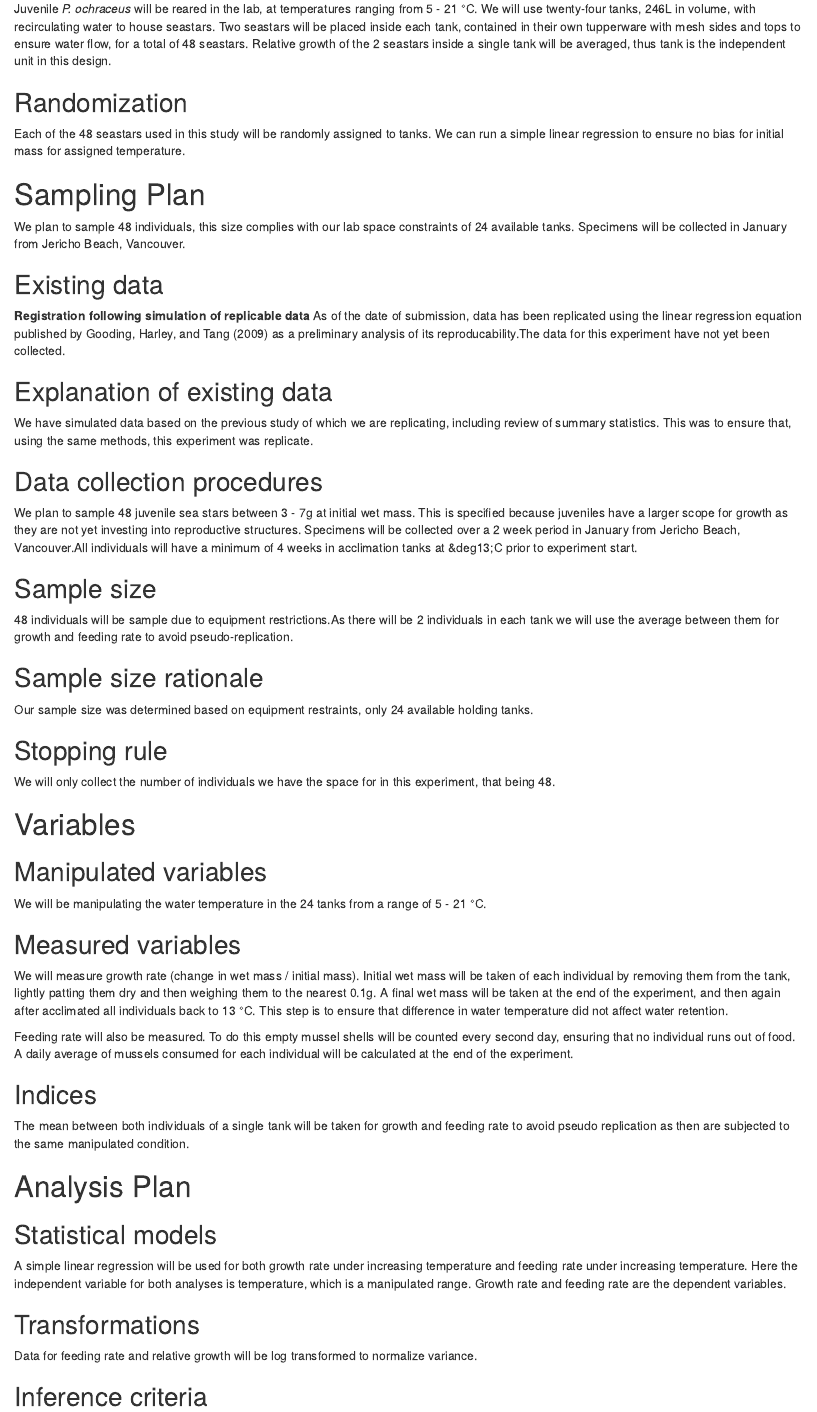
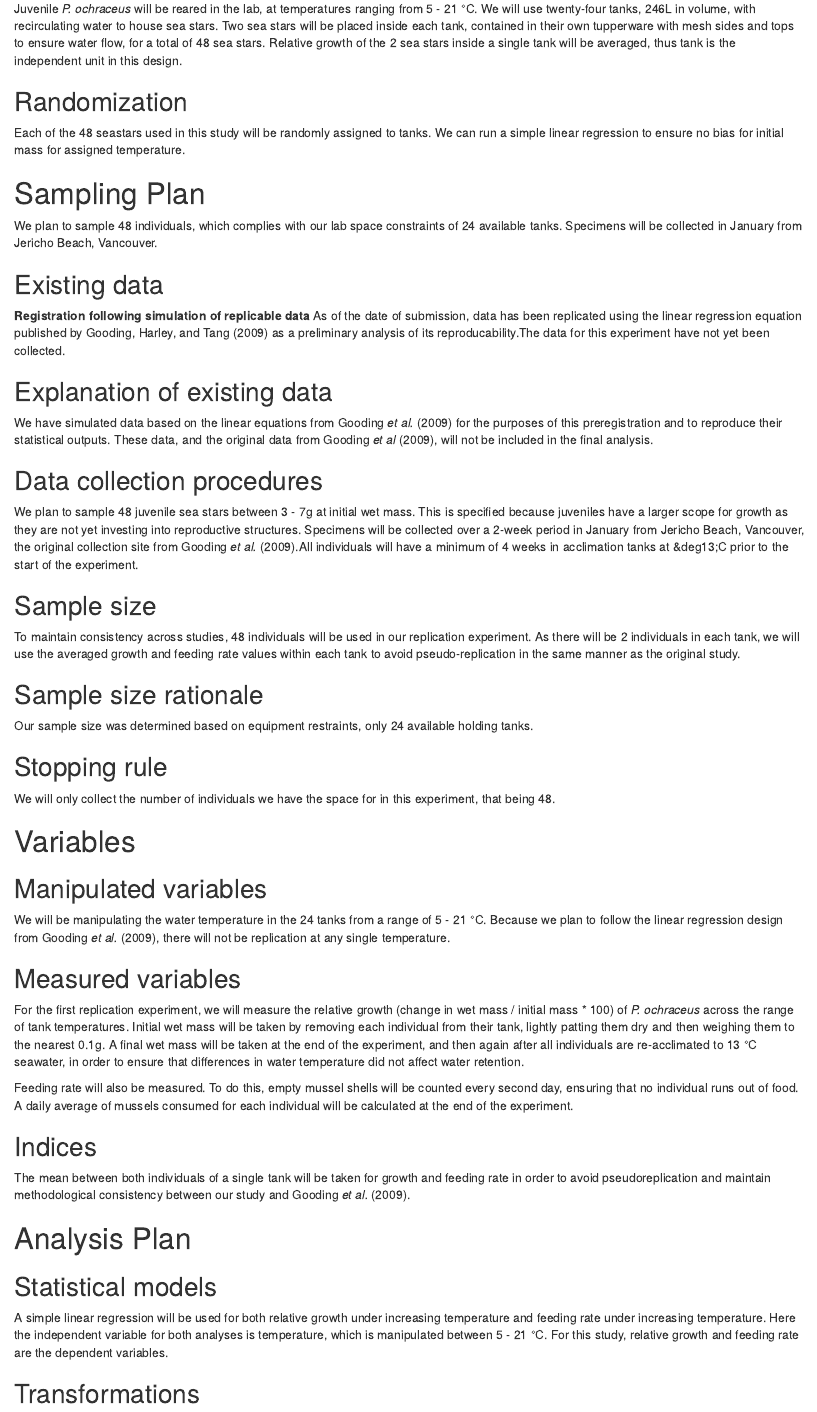
Before and after one commit to sandraemry/Replicability-Preregistration, an R Markdown document (scripts/Goodingetal2009_Prereg.Rmd): the page in a window 1100 px wide, from 1400 px down before the commit and from 1420 px down after it, so that both start at the same text. Rendered offline with R 4.5, knitr and Pandoc, with nearby package versions; drawn as R Markdown's standard HTML page in place of the format the file asks for.

Commit message:
Edited for clarity and typos from line 1 to 238.

```diff
--- a/scripts/Goodingetal2009_Prereg.Rmd
+++ b/scripts/Goodingetal2009_Prereg.Rmd
@@ -5,16 +5,16 @@ date            : "`r Sys.setlocale('LC_TIME', 'C'); format(Sys.time(), '%d\\\\.
 
 author:
 
-  - name        : Biddlecombe Brooke
+  - name        : Biddlecombe, Brooke
     affiliation : "2"
 
-  - name        : Brownlee Graham
+  - name        : Brownlee, Graham
     affiliation : "1"
 
-  - name        : Emry Sandra
+  - name        : Emry, Sandra
     affiliation : "1"
 
-  - name        : Mac Rae Danielle
+  - name        : Mac Rae, Danielle
     affiliation : "3"
 
 
@@ -87,7 +87,7 @@ This question has a variety of possible answers. The key is for a researcher to
 
 Example: We have a between subjects design with 1 factor (sugar by mass) with 4 levels. -->
 
-Juvenile *P. ochraceus* will be reared in the lab, at temperatures ranging from 5 - 21 &deg;C. We will use twenty-four tanks, 246L in volume, with recirculating water to house seastars. Two seastars will be placed inside each tank, contained in their own tupperware with mesh sides and tops to ensure water flow, for a total of 48 seastars. Relative growth of the 2 seastars inside a single tank will be averaged, thus tank is the independent unit in this design.
+Juvenile *P. ochraceus* will be reared in the lab, at temperatures ranging from 5 - 21 &deg;C. We will use twenty-four tanks, 246L in volume, with recirculating water to house sea stars. Two sea stars will be placed inside each tank, contained in their own tupperware with mesh sides and tops to ensure water flow, for a total of 48 sea stars. Relative growth of the 2 sea stars inside a single tank will be averaged, thus tank is the independent unit in this design.
 
 ## Randomization
 <!-- If you are doing a randomized study, how will you randomize, and at what level? Typical randomization techniques include: simple, block, stratified, and adaptive covariate randomization. If randomization is required for the study, the method should be specified here, not simply the source of random numbers.
@@ -100,7 +100,7 @@ Each of the 48 seastars used in this study will be randomly assigned to tanks. W
 # Sampling Plan
 <!-- In this section we’ll ask you to describe how you plan to collect samples, as well as the number of samples you plan to collect and your rationale for this decision. Please keep in mind that the data described in this section should be the actual data used for analysis, so if you are using a subset of a larger dataset, please describe the subset that will actually be used in your study. -->
 
-We plan to sample 48 individuals, this size complies with our lab space constraints of 24 available tanks. Specimens will be collected in January from Jericho Beach, Vancouver.
+We plan to sample 48 individuals, which complies with our lab space constraints of 24 available tanks. Specimens will be collected in January from Jericho Beach, Vancouver.
 
 ## Existing data
 <!-- Preregistration is designed to make clear the distinction between confirmatory tests, specified prior to seeing the data, and exploratory analyses conducted after observing the data. Therefore, creating a research plan in which existing data will be used presents unique challenges. Please select the description that best describes your situation. Please do not hesitate to contact us if you have questions about how to answer this question (prereg@cos.io). -->
@@ -125,7 +125,7 @@ An appropriate instance of using existing data would be collecting a sample size
 
 Example: An appropriate instance of using existing data would be collecting a sample size much larger than is required for the study, using a small portion of it to conduct exploratory analysis, and then registering one particular analysis that showed promising results. After registration, conduct the specified analysis on that part of the dataset that had not been investigated by the researcher up to that point. -->
 
-We have simulated data based on the previous study of which we are replicating, including review of summary statistics. This was to ensure that, using the same methods, this experiment was replicate.
+We have simulated data based on the linear equations from  Gooding *et al.* (2009) for the purposes of this preregistration and to reproduce their statistical outputs. These data, and the original data from Gooding *et al* (2009),  will not be included in the final analysis.
 
 
 ## Data collection procedures
@@ -135,7 +135,7 @@ The answer to this question requires a specific set of instructions so that anot
 
 Example: Participants will be recruited through advertisements at local pastry shops. Participants will be paid $10 for agreeing to participate (raised to $30 if our sample size is not reached within 15 days of beginning recruitment). Participants must be at least 18 years old and be able to eat the ingredients of the pastries. -->
 
-We plan to sample 48 juvenile sea stars between 3 - 7g at initial wet mass. This is specified because juveniles have a larger scope for growth as they are not yet investing into reproductive structures. Specimens will be collected over a 2 week period in January from Jericho Beach, Vancouver.All individuals will have a minimum of 4 weeks in acclimation tanks at &deg13;C prior to experiment start.
+We plan to sample 48 juvenile sea stars between 3 - 7g at initial wet mass. This is specified because juveniles have a larger scope for growth as they are not yet investing into reproductive structures. Specimens will be collected over a 2-week period in January from Jericho Beach, Vancouver, the original collection site from Gooding *et al.* (2009).All individuals will have a minimum of 4 weeks in acclimation tanks at &deg13;C prior to the start of the experiment.
 
 
 ## Sample size
@@ -143,7 +143,7 @@ We plan to sample 48 juvenile sea stars between 3 - 7g at initial wet mass. This
 
 Example: Our target sample size is 280 participants. We will attempt to recruit up to 320, assuming that not all will complete the total task. -->
 
-48 individuals will be sample due to equipment restrictions.As there will be 2 individuals in each tank we will use the average between them for growth and feeding rate to avoid pseudo-replication.
+To maintain consistency across studies, 48 individuals will be used in our replication experiment. As there will be 2 individuals in each tank, we will use the averaged growth and feeding rate values within each tank to avoid pseudo-replication in the same manner as the original study.
 
 
 ## Sample size rationale
@@ -173,7 +173,7 @@ We will only collect the number of individuals we have the space for in this exp
 
 Example: We manipulated the percentage of sugar by mass added to brownies. The four levels of this categorical variable are: 15%, 20%, 25%, or 40% cane sugar by mass. -->
 
-We will be manipulating the water temperature in the 24 tanks from a range of 5 - 21 &deg;C.
+We will be manipulating the water temperature in the 24 tanks from a range of 5 - 21 &deg;C. Because we plan to follow the linear regression design from Gooding *et al.* (2009), there will not be replication at any single temperature.
 
 
 ## Measured variables
@@ -183,9 +183,9 @@ Observational studies and meta-analyses will include only measured variables. As
 
 Example: The single outcome variable will be the perceived tastiness of the single brownie each participant will eat. We will measure this by asking participants ‘How much did you enjoy eating the brownie’ (on a scale of 1-7, 1 being 'not at all', 7 being 'a great deal') and 'How good did the brownie taste' (on a scale of 1-7, 1 being 'very bad', 7 being 'very good'). -->
 
-We will measure growth rate (change in wet mass / initial mass). Initial wet mass will be taken of each individual by removing them from the tank, lightly patting them dry and then weighing them to the nearest 0.1g. A final wet mass will be taken at the end of the experiment, and then again after acclimated all individuals back to 13 &deg;C. This step is to ensure that difference in water temperature did not affect water retention.
+For the first replication experiment, we will measure the relative growth (change in wet mass / initial mass * 100) of *P. ochraceus* across the range of tank temperatures. Initial wet mass will be taken by removing each individual from their tank, lightly patting them dry and then weighing them to the nearest 0.1g. A final wet mass will be taken at the end of the experiment, and then again after all individuals are re-acclimated to 13 &deg;C seawater, in order to ensure that differences in water temperature did not affect water retention.
 
-Feeding rate will also be measured. To do this empty mussel shells will be counted every second day, ensuring that no individual runs out of food. A daily average of mussels consumed for each individual will be calculated at the end of the experiment.
+Feeding rate will also be measured. To do this, empty mussel shells will be counted every second day, ensuring that no individual runs out of food. A daily average of mussels consumed for each individual will be calculated at the end of the experiment.
 
 
 ## Indices
@@ -195,7 +195,7 @@ If you are using multiple pieces of data to construct a single variable, how wil
 
 Example: We will take the mean of the two questions above to create a single measure of 'brownie enjoyment.'  -->
 
-The mean between both individuals of a single tank will be taken for growth and feeding rate to avoid pseudo replication as then are subjected to the same manipulated condition.
+The mean between both individuals of a single tank will be taken for growth and feeding rate in order to avoid pseudoreplication and maintain methodological consistency between our study and Gooding *et al.* (2009).
 
 
 # Analysis Plan
@@ -214,7 +214,7 @@ This is perhaps the most important and most complicated question within the prer
 
 Example:  We will use a one-way between subjects ANOVA to analyze our results. The manipulated, categorical independent variable is 'sugar' whereas the dependent variable is our taste index. -->
 
-A simple linear regression will be used for both growth rate under increasing temperature and feeding rate under increasing temperature. Here the independent variable for both analyses is temperature, which is a manipulated range. Growth rate and feeding rate are the dependent variables.
+A simple linear regression will be used for both relative growth under increasing temperature and feeding rate under increasing temperature. Here the independent variable for both analyses is temperature, which is manipulated between 5 - 21 &deg;C. For this study, relative growth and feeding rate are the dependent variables.
 
 
 ## Transformations
```
Also changed, not shown: scripts/Goodingetal2009_Prereg.Rmd (8 more changed lines).
